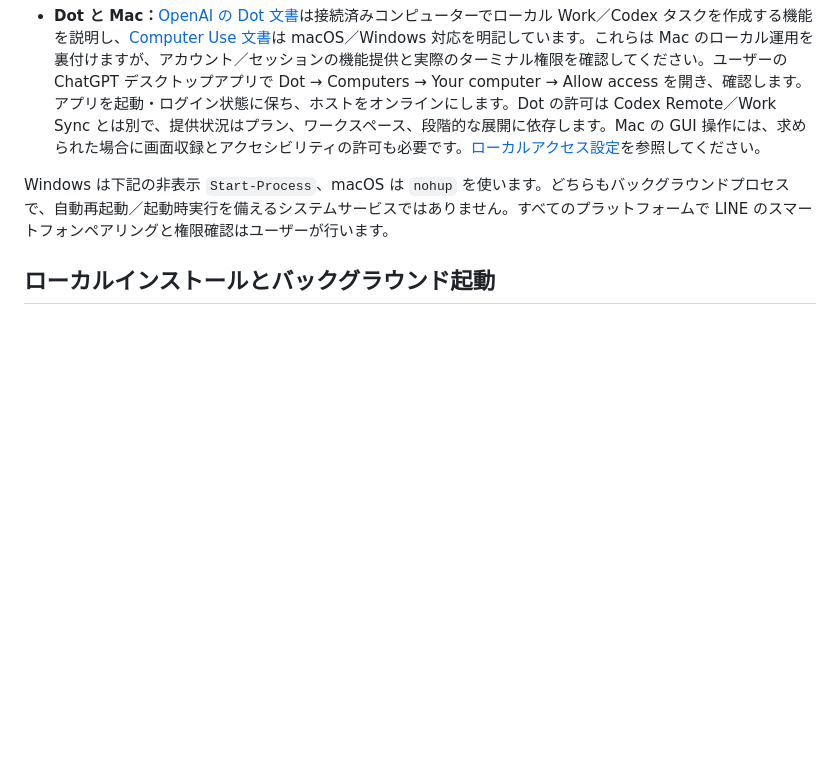
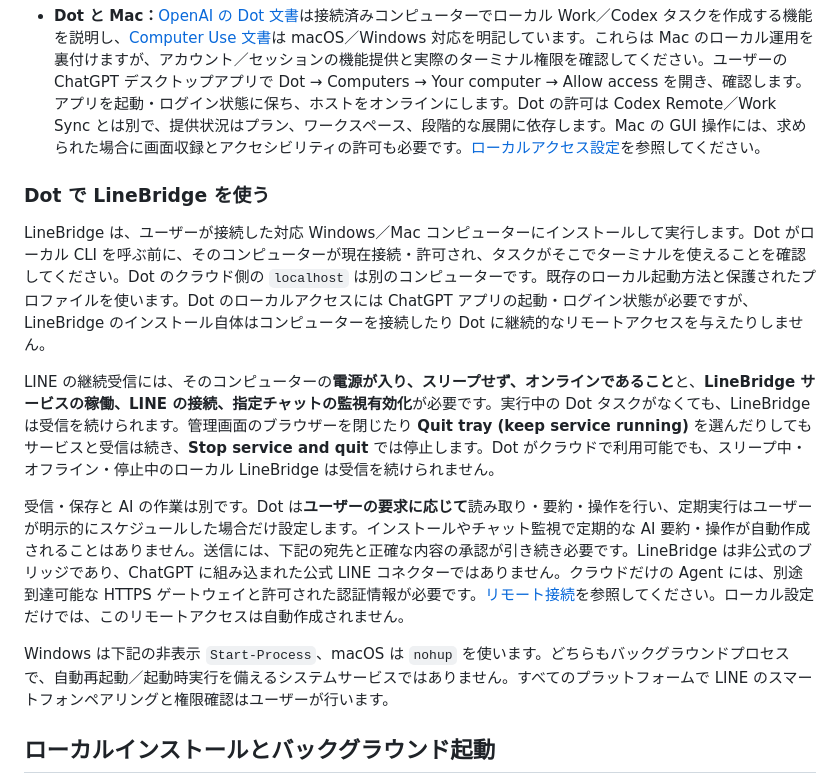
Before and after one commit to ryantsai/LineBridge, a Markdown page: README.ja.md, the part around the change. Rendered like a GitHub page; blank space fills up the shorter version.

Commit message:
Clarify Dot local installation and continuous collection requirements

```diff
--- a/README.ja.md
+++ b/README.ja.md
@@ -32,6 +32,14 @@ GitHub CLI がない場合は[最新リリース API](https://api.github.com/rep
 macOS は `uname -s` と `uname -m` で確認します。`x86_64` は `x64`、`arm64`／`aarch64` は `arm64` に対応します。Windows PowerShell は `[System.Runtime.InteropServices.RuntimeInformation]::OSArchitecture` で確認できます。これは現在のビルド要件です。最新リリースの説明、実際のファイル、`build-info.json` も確認してください。**ビルド可能な対象でも最新リリースのダウンロードがあるとは限りません。**対応ファイルがない場合は報告し、旧版に置き換えません。
 
 - **Dot と Mac：**[OpenAI の Dot 文書](https://learn.chatgpt.com/docs/dots/computers-and-apps)は接続済みコンピューターでローカル Work／Codex タスクを作成する機能を説明し、[Computer Use 文書](https://learn.chatgpt.com/docs/computer-use)は macOS／Windows 対応を明記しています。これらは Mac のローカル運用を裏付けますが、アカウント／セッションの機能提供と実際のターミナル権限を確認してください。ユーザーの ChatGPT デスクトップアプリで Dot → Computers → Your computer → Allow access を開き、確認します。アプリを起動・ログイン状態に保ち、ホストをオンラインにします。Dot の許可は Codex Remote／Work Sync とは別で、提供状況はプラン、ワークスペース、段階的な展開に依存します。Mac の GUI 操作には、求められた場合に画面収録とアクセシビリティの許可も必要です。[ローカルアクセス設定](https://learn.chatgpt.com/docs/enterprise/cloud-local-access)を参照してください。
+
+### Dot で LineBridge を使う
+
+LineBridge は、ユーザーが接続した対応 Windows／Mac コンピューターにインストールして実行します。Dot がローカル CLI を呼ぶ前に、そのコンピューターが現在接続・許可され、タスクがそこでターミナルを使えることを確認してください。Dot のクラウド側の `localhost` は別のコンピューターです。既存のローカル起動方法と保護されたプロファイルを使います。Dot のローカルアクセスには ChatGPT アプリの起動・ログイン状態が必要ですが、LineBridge のインストール自体はコンピューターを接続したり Dot に継続的なリモートアクセスを与えたりしません。
+
+LINE の継続受信には、そのコンピューターの**電源が入り、スリープせず、オンラインであること**と、**LineBridge サービスの稼働、LINE の接続、指定チャットの監視有効化**が必要です。実行中の Dot タスクがなくても、LineBridge は受信を続けられます。管理画面のブラウザーを閉じたり **Quit tray (keep service running)** を選んだりしてもサービスと受信は続き、**Stop service and quit** では停止します。Dot がクラウドで利用可能でも、スリープ中・オフライン・停止中のローカル LineBridge は受信を続けられません。
+
+受信・保存と AI の作業は別です。Dot は**ユーザーの要求に応じて**読み取り・要約・操作を行い、定期実行はユーザーが明示的にスケジュールした場合だけ設定します。インストールやチャット監視で定期的な AI 要約・操作が自動作成されることはありません。送信には、下記の宛先と正確な内容の承認が引き続き必要です。LineBridge は非公式のブリッジであり、ChatGPT に組み込まれた公式 LINE コネクターではありません。クラウドだけの Agent には、別途到達可能な HTTPS ゲートウェイと許可された認証情報が必要です。[リモート接続](CONNECTIONS.md)を参照してください。ローカル設定だけでは、このリモートアクセスは自動作成されません。
 
 Windows は下記の非表示 `Start-Process`、macOS は `nohup` を使います。どちらもバックグラウンドプロセスで、自動再起動／起動時実行を備えるシステムサービスではありません。すべてのプラットフォームで LINE のスマートフォンペアリングと権限確認はユーザーが行います。
 
```
Also changed, not shown: README.en.md (+8 -0 lines), README.md (+8 -0 lines).
